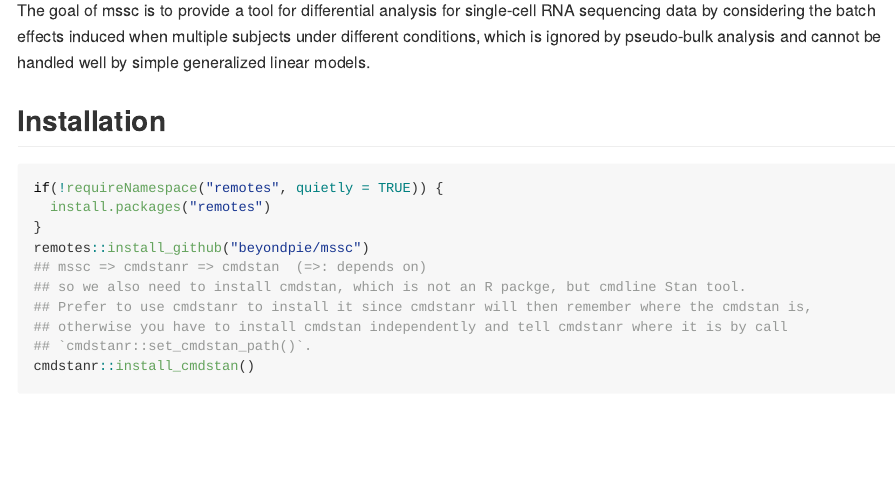
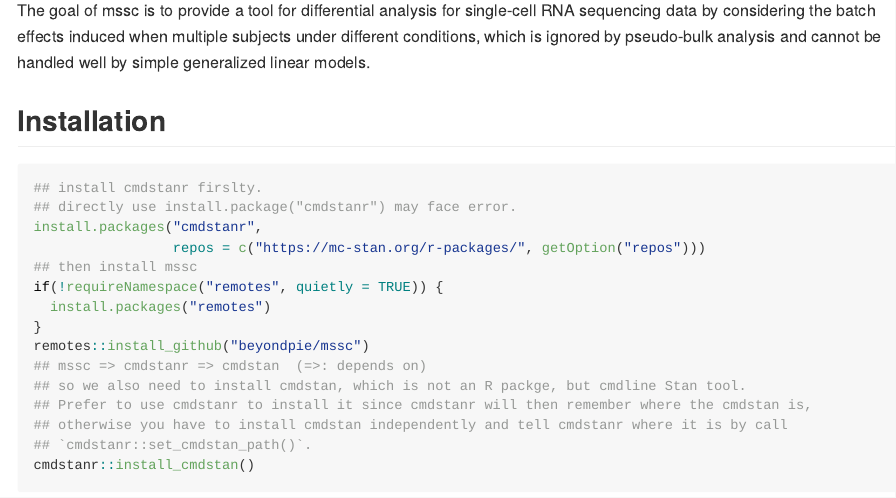
Before and after one commit to beyondpie/mssc, an R Markdown document (README.Rmd): the page in a window 1100 px wide, from 150 px down. The pictures show the output file README.md that the author committed with the source, drawn offline in the style of GitHub.

Commit message:
add how to install cmdstanr in README.

````diff
--- a/README.Rmd
+++ b/README.Rmd
@@ -29,6 +29,11 @@ generalized linear models.
 ## Installation
 
 ``` r
+## install cmdstanr firslty.
+## directly use install.package("cmdstanr") may face error.
+install.packages("cmdstanr",
+                 repos = c("https://mc-stan.org/r-packages/", getOption("repos")))
+## then install mssc
 if(!requireNamespace("remotes", quietly = TRUE)) {
   install.packages("remotes")
 }
````
Also changed, not shown: README.md.
